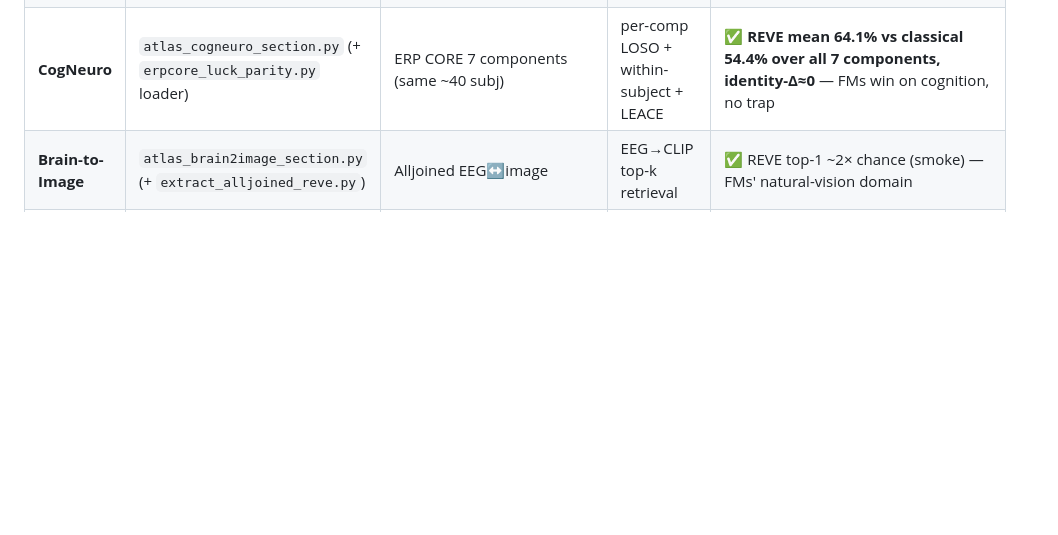
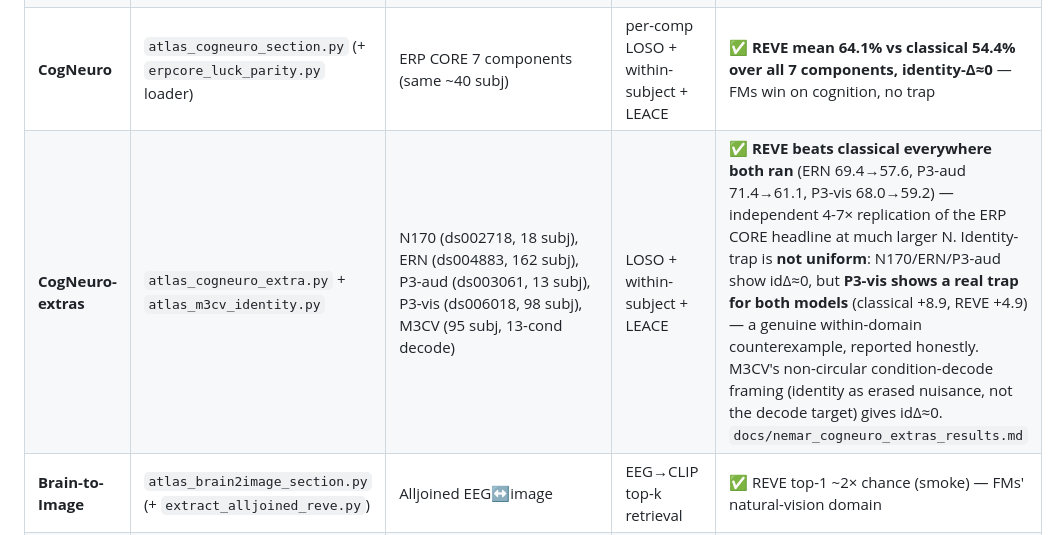
Before and after one commit to m9h/emeg-fm, a Markdown page: docs/EEG_FM_ATLAS.md, the part around the change. Drawn GitHub-style; blank space fills up the shorter version.

Commit message:
docs: write NEMAR CogNeuro-extras + M3CV results writeup, fold into Atlas map

```diff
--- a/docs/EEG_FM_ATLAS.md
+++ b/docs/EEG_FM_ATLAS.md
@@ -51,6 +51,7 @@ the complete **148-dataset MOABB** roster folded in, and the coverage map vs Neu
 | **Brain-age** | `ts_fm_brain_age.py`, `eeg_fm_brain_age.py`, `braindecode_fm_brain_age.py` | TDBRAIN 1285 / LEMON / HBN | R² age (10-fold, seed 42) | ✅ **classical 0.74 beats ALL 9 FMs**; EEG-FMs & TS-FMs interleaved (Mantis .69 > LaBraM .67 > MOMENT .65 > BIOT .64 > LuMamba .63 > Chronos .60 > REVE .59 > ZUNA .57) |
 | **BCI** | `atlas_bci_section.py` | MOABB∩NEMAR = 2 (TrianaGuzman2024 MI ds005342, Chailloux2020 P300 ds003190) | LOSO norm-BA + identity-free Δ | ✅ classical MI 59.8%, REVE 54% — FMs weak on MI |
 | **CogNeuro** | `atlas_cogneuro_section.py` (+ `erpcore_luck_parity.py` loader) | ERP CORE 7 components (same ~40 subj) | per-comp LOSO + within-subject + LEACE | ✅ **REVE mean 64.1% vs classical 54.4% over all 7 components, identity-Δ≈0** — FMs win on cognition, no trap |
+| **CogNeuro-extras** | `atlas_cogneuro_extra.py` + `atlas_m3cv_identity.py` | N170 (ds002718, 18 subj), ERN (ds004883, 162 subj), P3-aud (ds003061, 13 subj), P3-vis (ds006018, 98 subj), M3CV (95 subj, 13-cond decode) | LOSO + within-subject + LEACE | ✅ **REVE beats classical everywhere both ran** (ERN 69.4→57.6, P3-aud 71.4→61.1, P3-vis 68.0→59.2) — independent 4-7× replication of the ERP CORE headline at much larger N. Identity-trap is **not uniform**: N170/ERN/P3-aud show idΔ≈0, but **P3-vis shows a real trap for both models** (classical +8.9, REVE +4.9) — a genuine within-domain counterexample, reported honestly. M3CV's non-circular condition-decode framing (identity as erased nuisance, not the decode target) gives idΔ≈0. `docs/nemar_cogneuro_extras_results.md` |
 | **Brain-to-Image** | `atlas_brain2image_section.py` (+ `extract_alljoined_reve.py`) | Alljoined EEG↔image | EEG→CLIP top-k retrieval | ✅ REVE top-1 ~2× chance (smoke) — FMs' natural-vision domain |
 | **Epilepsy** | `atlas_epilepsy_section.py` + `epilepsy_scorer.py` + `nedc_crosscheck.py` | TUSZ v2.0.3 (train4667/dev1832/eval865) + **SeizeIT2** (ds005873, wearable, 89/18/18 subj) + **Helsinki neonatal** (Zenodo 2547147, 49/15/15 neonates) | SzCORE sens@1/10 FP/24h + F1 (+ official NEDC v6 OVLP/TAES cross-check) + patient-id-free Δ | ✅ **both FMs (REVE, EEGDINO) COLLAPSE to 0% usable sens when patient-identity erased on TUSZ; only classical survives (40.9→25.0%)**. Classical Δ REPLICATES on all 3 epilepsy sets (TUSZ+0.044, SeizeIT2+0.019, Helsinki+0.067) — robust 4-domain signature incl. sleep. REVE on Helsinki (small N=15 eval) is genuinely INCONCLUSIVE, honestly reported as such, not spun. `docs/epilepsy_tusz_results.md`, `docs/helsinki_neonatal_results.md` |
 | **Sleep** | `atlas_sleep_section.py` + `atlas_sleep_hmc.py` | Sleep-EDF Expanded (197 recs) + **HMC** (151 recs, NeuroAtlas-named) | Balanced-acc + Cohen's κ (5-class AASM) + patient-id-free Δ | ✅ **HMC = cleanest identity-trap confirmation yet: REVE WINS on raw perf (κ 0.898 > classical 0.859) yet COLLAPSES hardest under identity erasure (Δ+0.490 vs classical Δ+0.085)**. Sleep-EDF: classical κ 0.551→0.508 (Δ+0.043); REVE 0.459→0.202 (Δ+0.257). `docs/sleep_edf_results.md`, `docs/hmc_sleep_results.md` |
```
Also changed, not shown: docs/nemar_cogneuro_extras_results.md (added, +104 -0 lines).
